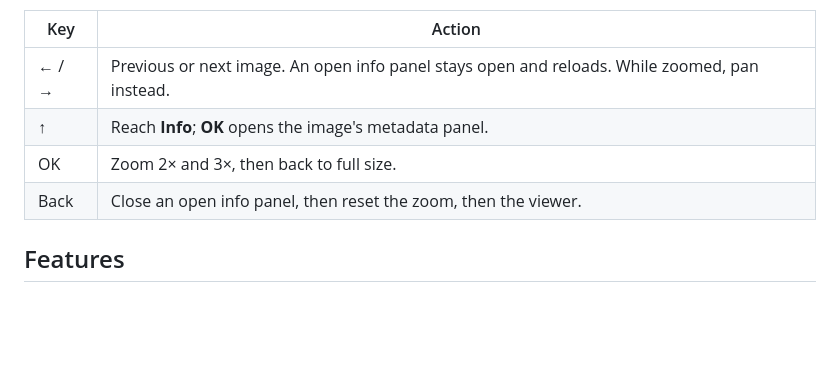
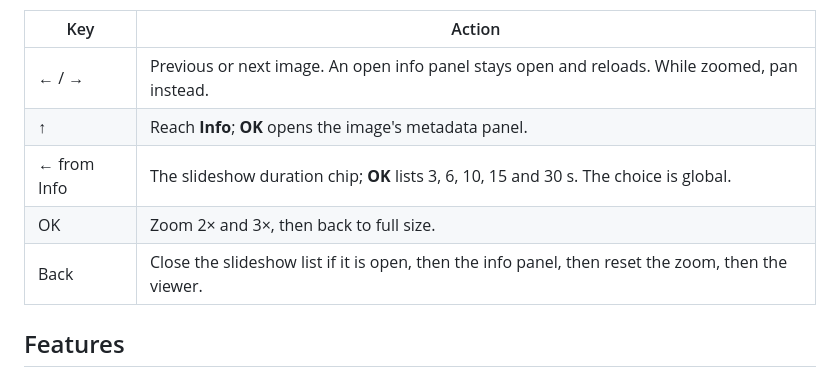
Before and after one commit to Stashified/StashZen, a Markdown page: README.md, the part around one of its changes. Drawn GitHub-style; blank space fills up the shorter version.

```diff
--- a/README.md
+++ b/README.md
@@ -97,8 +97,9 @@ under **Settings → Connection setup → Run setup again**.
 |---|---|
 | ← / → | Previous or next image. An open info panel stays open and reloads. While zoomed, pan instead. |
 | ↑ | Reach **Info**; **OK** opens the image's metadata panel. |
+| ← from Info | The slideshow duration chip; **OK** lists 3, 6, 10, 15 and 30 s. The choice is global. |
 | OK | Zoom 2× and 3×, then back to full size. |
-| Back | Close an open info panel, then reset the zoom, then the viewer. |
+| Back | Close the slideshow list if it is open, then the info panel, then reset the zoom, then the viewer. |
 
 ## Features
 
```
Also changed, not shown: other parts of README.md (+2 -2 lines), docs/screenshots/home.png, docs/screenshots/image-viewer.png, docs/screenshots/scene-detail.png, docs/screenshots/settings-server.png, docs/screenshots/settings-stats.png, docs/screenshots/settings-updates.png, 5 other files.
